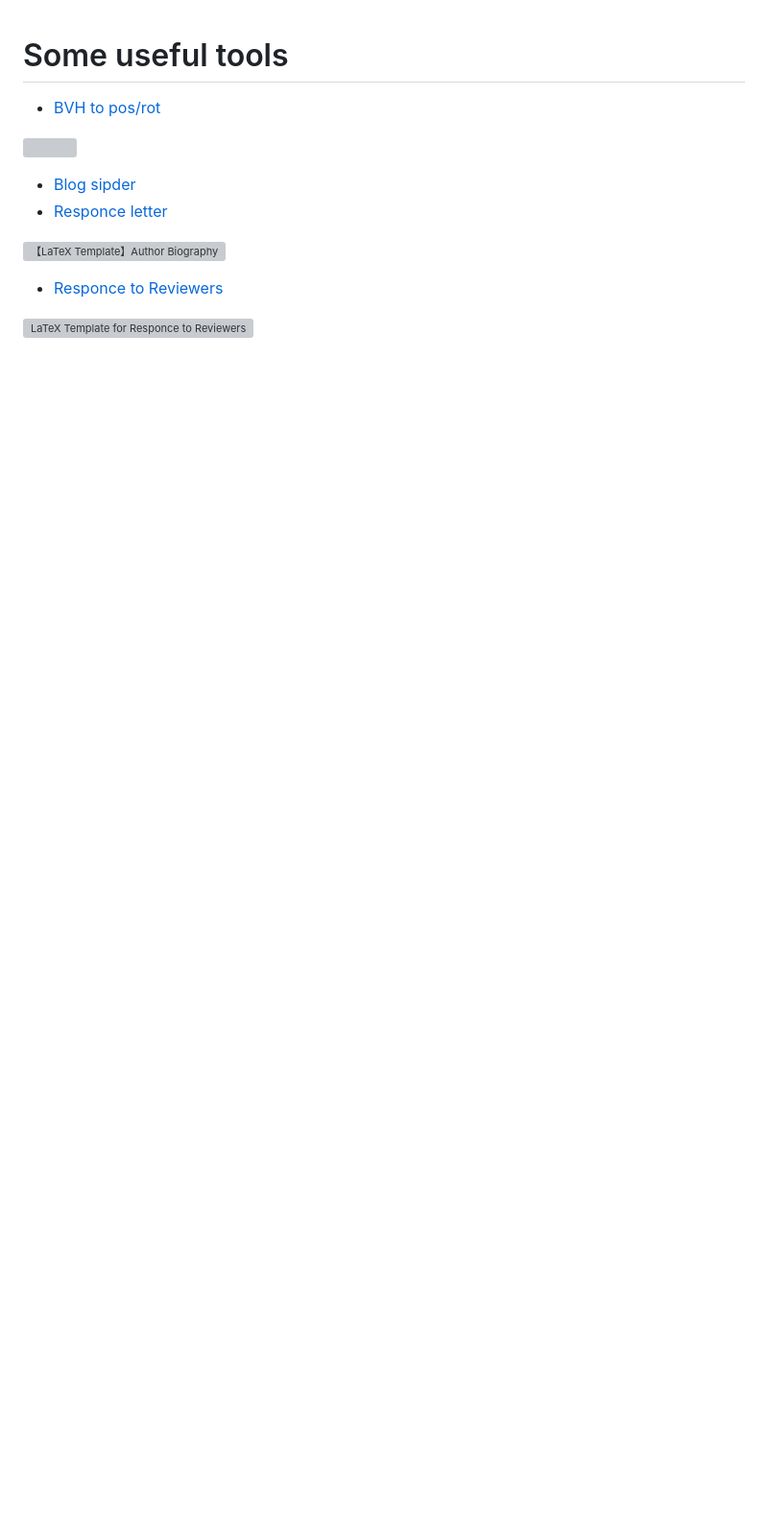
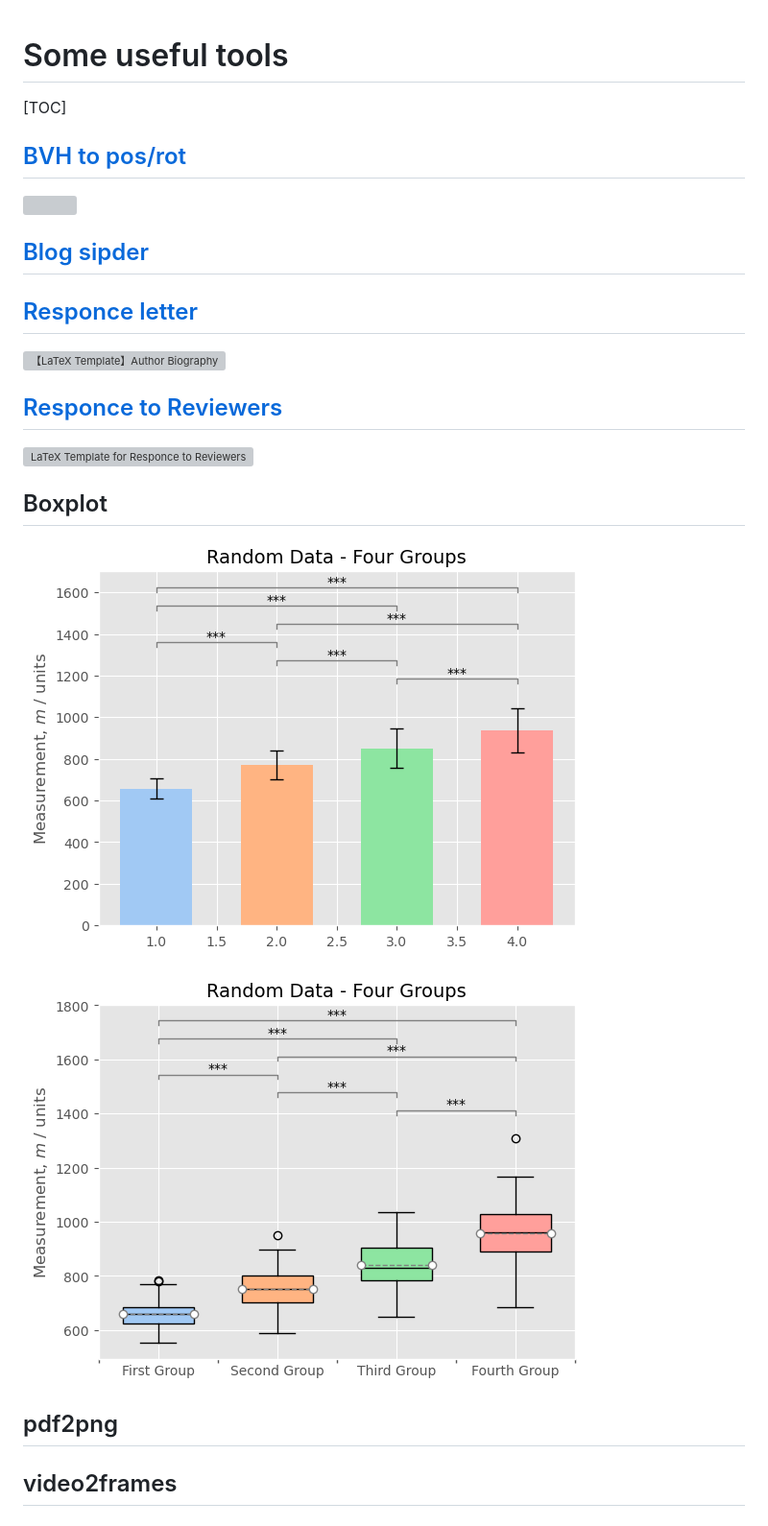
Before and after one commit to ZhouKanglei/Tools, a Markdown page: readme.md, the part around the change. Shown: that part at 96% size. Drawn GitHub-style; pictures changed too: Boxplot/bar_with_significance_stars.png (added), Boxplot/boxplot_with_significance_stars.png (added); blank space fills up the shorter version; grey boxes are pictures that could not be loaded.

Commit message:
add boxplot

```diff
--- a/readme.md
+++ b/readme.md
@@ -1,14 +1,29 @@
 # Some useful tools
 
-- [BVH to pos/rot](https://mp.weixin.qq.com/s?__biz=MzUyMTE2NDYxMQ==&mid=2247490206&idx=1&sn=74d944f40d8c64d1fc7a7707d885ba38&chksm=f9de18b2cea991a4e281ca440b51c52c9bc94155bd9447ac7d1558fa7f87e96beca7b5dce3bd&token=2035095426&lang=zh_CN#rd)
+[TOC]
+
+
+
+## [BVH to pos/rot](https://mp.weixin.qq.com/s?__biz=MzUyMTE2NDYxMQ==&mid=2247490206&idx=1&sn=74d944f40d8c64d1fc7a7707d885ba38&chksm=f9de18b2cea991a4e281ca440b51c52c9bc94155bd9447ac7d1558fa7f87e96beca7b5dce3bd&token=2035095426&lang=zh_CN#rd)
 
 ![](https://files.mdnice.com/user/3650/62cd0a5d-c633-484d-9d72-a1b3a5f82435.gif)
 
-- [Blog sipder](https://blog.csdn.net/qq_38904659/article/details/113361784)
-- [Responce letter](https://zhuanlan.zhihu.com/p/187513901)
+## [Blog sipder](https://blog.csdn.net/qq_38904659/article/details/113361784)
+
+## [Responce letter](https://zhuanlan.zhihu.com/p/187513901)
 
 ![【LaTeX Template】Author Biography](https://pic4.zhimg.com/v2-37ee96176e85f4ca5b5a74453426e066_r.jpg)
 
-- [Responce to Reviewers](https://zhuanlan.zhihu.com/p/187218526)
+##  [Responce to Reviewers](https://zhuanlan.zhihu.com/p/187218526)
 
 ![LaTeX Template for Responce to Reviewers](https://pic2.zhimg.com/v2-e06a693aba6d582f9c39b98ca3dc04ad_1440w.jpg?source=172ae18b)
+
+## Boxplot
+
+![](./Boxplot/bar_with_significance_stars.png)
+
+![](Boxplot/boxplot_with_significance_stars.png)
+
+## pdf2png
+
+## video2frames
```
Also changed, not shown: 4 other files.
